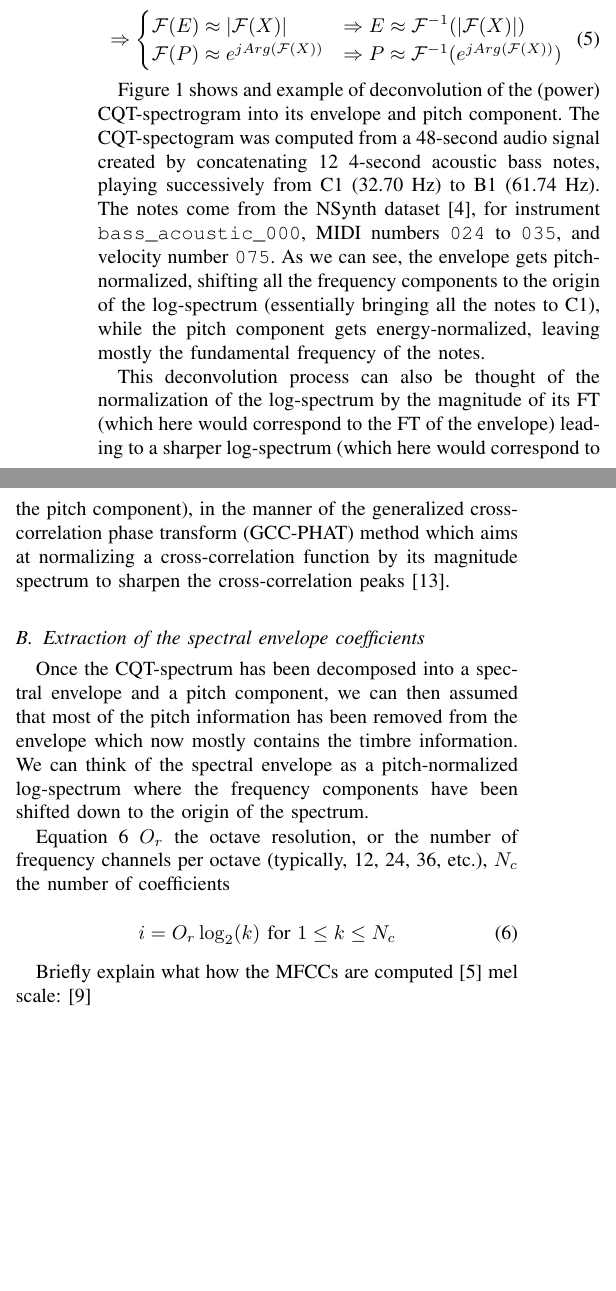
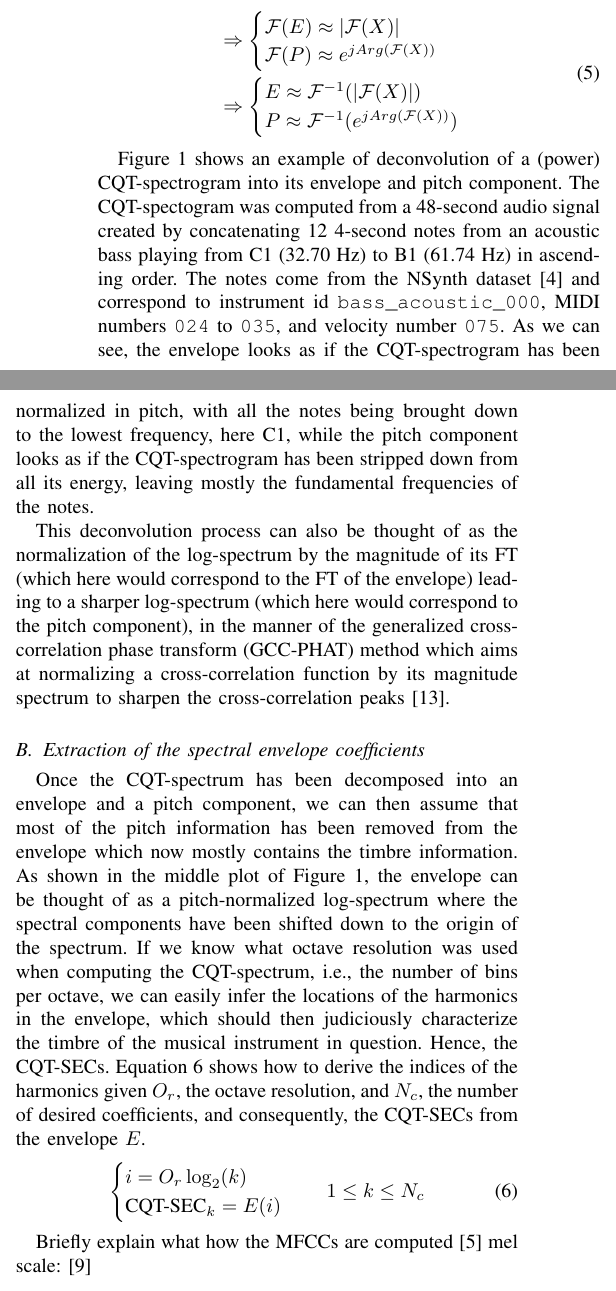
Before and after one commit to zafarrafii/CQHC-Python, a LaTeX paper (IEEE SP Magazine/06-2021 - Draft/article.tex): two parts of the columns of page 2 of 3, joined at a grey line, cut so that both start at the same text, the shorter picture padded with empty space. Compiled offline with pdfLaTeX.

Commit message:
Almost done with the extraction subsection.

```diff
--- a/IEEE SP Magazine/06-2021 - Draft/article.tex
+++ b/IEEE SP Magazine/06-2021 - Draft/article.tex
@@ -88,15 +88,20 @@ Given the previous observations, we can therefore conclude that the FT of the en
 \begin{equation}
 \label{eq:conclusion}
 \begin{split}
-\Rightarrow
+& \Rightarrow
 \begin{cases}
-\mathcal{F}(E) \approx |\mathcal{F}(X)| &\Rightarrow E \approx \mathcal{F}^{-1}(|\mathcal{F}(X)|) \\
-\mathcal{F}(P) \approx e^{j Arg(\mathcal{F}(X))} &\Rightarrow P \approx \mathcal{F}^{-1}(e^{j Arg(\mathcal{F}(X))}) \\
+\mathcal{F}(E) \approx |\mathcal{F}(X)| \\
+\mathcal{F}(P) \approx e^{j Arg(\mathcal{F}(X))} \\
+\end{cases} \\
+& \Rightarrow
+\begin{cases}
+E \approx \mathcal{F}^{-1}(|\mathcal{F}(X)|) \\
+P \approx \mathcal{F}^{-1}(e^{j Arg(\mathcal{F}(X))}) \\
 \end{cases}
 \end{split}
 \end{equation}
 
-Figure \ref{fig:deconvolution} shows and example of deconvolution of the (power) CQT-spectrogram into its envelope and pitch component. The CQT-spectogram was computed from a 48-second audio signal created by concatenating 12 4-second acoustic bass notes, playing successively from C1 (32.70 Hz) to B1 (61.74 Hz). The notes come from the NSynth dataset \cite{engel2017}, for instrument \texttt{bass\_acoustic\_000}, MIDI numbers \texttt{024} to \texttt{035}, and velocity number \texttt{075}. As we can see, the envelope gets pitch-normalized, shifting all the frequency components to the origin of the log-spectrum (essentially bringing all the notes to C1), while the pitch component gets energy-normalized, leaving mostly the fundamental frequency of the notes.
+Figure \ref{fig:deconvolution} shows an example of deconvolution of a (power) CQT-spectrogram into its envelope and pitch component. The CQT-spectogram was computed from a 48-second audio signal created by concatenating 12 4-second notes from an acoustic bass playing from C1 (32.70 Hz) to B1 (61.74 Hz) in ascending order. The notes come from the NSynth dataset \cite{engel2017} and correspond to instrument id \texttt{bass\_acoustic\_000}, MIDI numbers \texttt{024} to \texttt{035}, and velocity number \texttt{075}. As we can see, the envelope looks as if the CQT-spectrogram has been normalized in pitch, with all the notes being brought down to the lowest frequency, here C1, while the pitch component looks as if the CQT-spectrogram has been stripped down from all its energy, leaving mostly the fundamental frequencies of the notes.
 
 \begin{figure*}[htp]
     \centering
@@ -105,19 +110,21 @@ Figure \ref{fig:deconvolution} shows and example of deconvolution of the (power)
     \label{fig:deconvolution}
 \end{figure*}
 
-This deconvolution process can also be thought of the normalization of the log-spectrum by the magnitude of its FT (which here would correspond to the FT of the envelope) leading to a sharper log-spectrum (which here would correspond to the pitch component), in the manner of the generalized cross-correlation phase transform (GCC-PHAT) method which aims at normalizing a cross-correlation function by its magnitude spectrum to sharpen the cross-correlation peaks \cite{knapp1976}.
+This deconvolution process can also be thought of as the normalization of the log-spectrum by the magnitude of its FT (which here would correspond to the FT of the envelope) leading to a sharper log-spectrum (which here would correspond to the pitch component), in the manner of the generalized cross-correlation phase transform (GCC-PHAT) method which aims at normalizing a cross-correlation function by its magnitude spectrum to sharpen the cross-correlation peaks \cite{knapp1976}.
 
 
 \subsection{Extraction of the spectral envelope coefficients}
 
-%HERE!!!
-Once the CQT-spectrum has been decomposed into a spectral envelope and a pitch component, we can then assumed that most of the pitch information has been removed from the envelope which now mostly contains the timbre information. We can think of the spectral envelope as a pitch-normalized log-spectrum where the frequency components have been shifted down to the origin of the spectrum.
-
-Equation \ref{eq:extraction} $O_r$ the octave resolution, or the number of frequency channels per octave (typically, 12, 24, 36, etc.), $N_c$ the number of coefficients
-
+Once the CQT-spectrum has been decomposed into an envelope and a pitch component, we can then assume that most of the pitch information has been removed from the envelope which now mostly contains the timbre information. As shown in the middle plot of Figure \ref{fig:deconvolution}, the envelope can be thought of as a pitch-normalized log-spectrum where the spectral components have been shifted down to the origin of the spectrum. If we know what octave resolution was used when computing the CQT-spectrum, i.e., the number of bins per octave, we can easily infer the locations of the harmonics in the envelope, which should then judiciously characterize the timbre of the musical instrument in question. Hence, the CQT-SECs. Equation \ref{eq:extraction} shows how to derive the indices of the harmonics given $O_r$, the octave resolution, and $N_c$, the number of desired coefficients, and consequently, the CQT-SECs from the envelope $E$.
 \begin{equation}
 \label{eq:extraction}
-i = O_r \log_2(k) \text{ for } 1 \le k \le N_c
+\begin{split}
+\begin{cases}
+i = O_r \log_2(k) \\
+\text{CQT-SEC}_k = E(i) \\
+\end{cases}
+\quad 1 \le k \le N_c
+\end{split}
 \end{equation}
 
 Briefly explain what how the MFCCs are computed \cite{mermelstein1976}
```
Also changed, not shown: IEEE SP Magazine/06-2021 - Draft/article.pdf, IEEE SP Magazine/06-2021 - Draft/article.tex (22 more changed lines), 3 other files.
